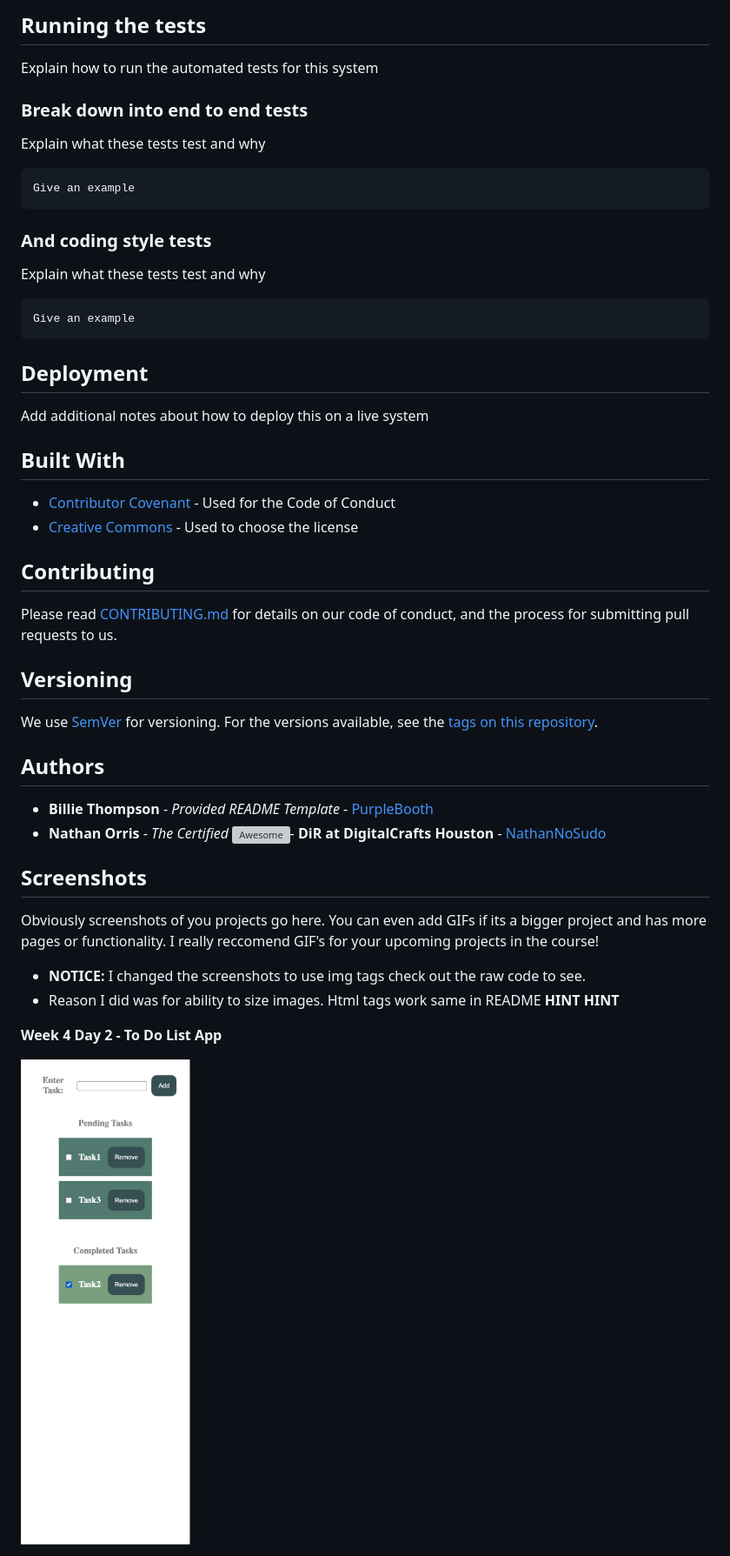
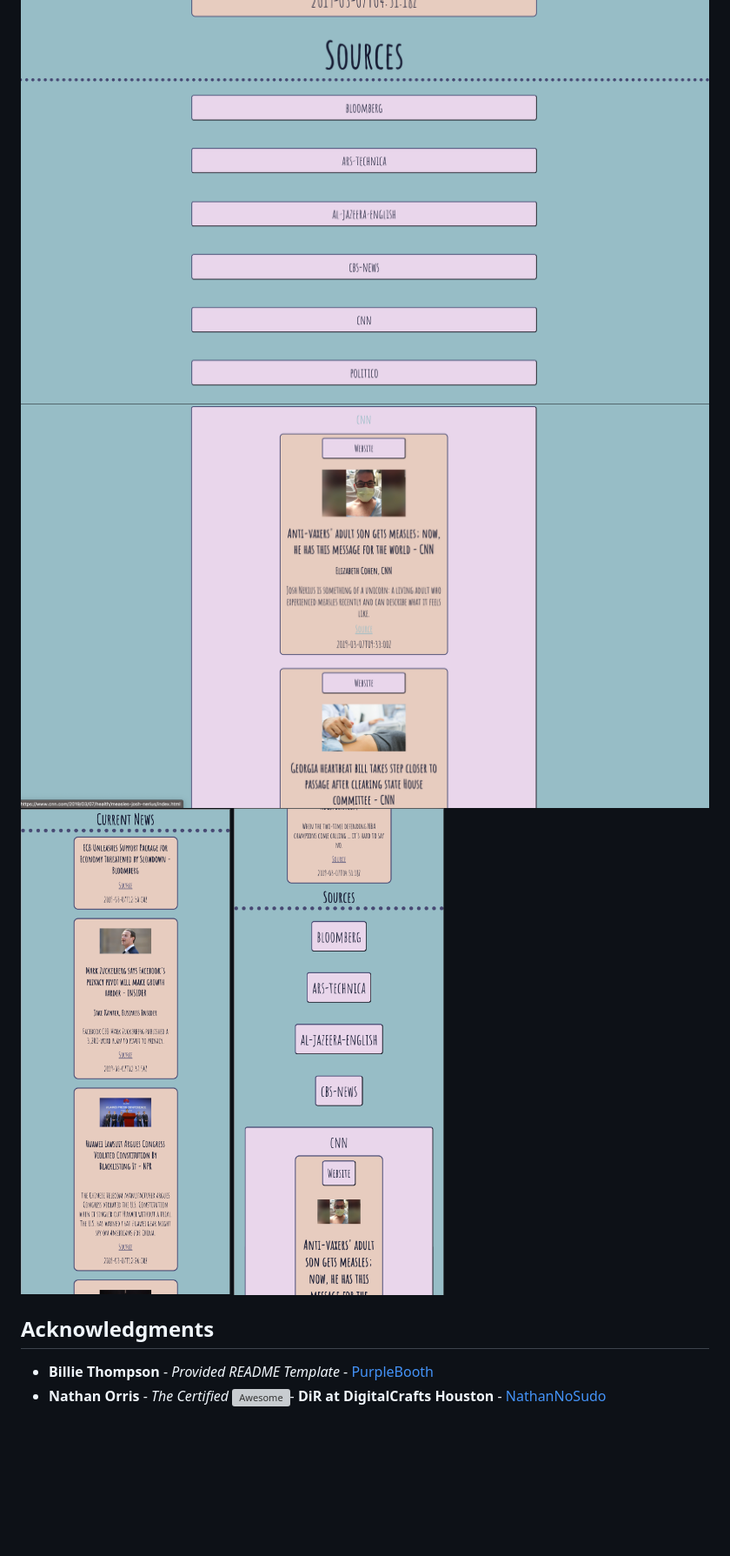
Before and after one commit to abbeyperini/DC_JS, a Markdown page: README.md, the part around the change printed below. Shown: that part at 87% size. Drawn GitHub-style; pictures changed too: Screenshots/ToDoMobile.png, Screenshots/newsDesktopBottom.png (added), Screenshots/newsDesktopBottomOpen.png (added); blank space fills up the shorter version; grey boxes are pictures that could not be loaded.

Commit message:
NewsApp and Readme styling

```diff
--- a/README.md
+++ b/README.md
@@ -54,59 +35,15 @@ for a little demo
 
-## Running the tests
+<img src="Screenshots/newsDesktopBottom.png" width="900" height="600"/>
 
-Explain how to run the automated tests for this system
+<img src="Screenshots/newsDesktopBottomOpen.png" width="900" height="600"/>
 
-### Break down into end to end tests
+<img src="Screenshots/newsMobileTop.png" width="450" height="1000"/>
 
-Explain what these tests test and why
+<img src="Screenshots/newsMobileBottom.png" width="450" height="1000"/>
 
-    Give an example
-
-### And coding style tests
-
-Explain what these tests test and why
-
-    Give an example
-
-## Deployment
-
-Add additional notes about how to deploy this on a live system
-
-## Built With
-
-  - [Contributor Covenant](https://www.contributor-covenant.org/) - Used
-    for the Code of Conduct
-  - [Creative Commons](https://creativecommons.org/) - Used to choose
-    the license
-
-## Contributing
-
-Please read [CONTRIBUTING.md](CONTRIBUTING.md) for details on our code
-of conduct, and the process for submitting pull requests to us.
-
-## Versioning
-
-We use [SemVer](http://semver.org/) for versioning. For the versions
-available, see the [tags on this
-repository](https://github.com/PurpleBooth/a-good-readme-template/tags).
-
-## Authors
+## Acknowledgments
 
   - **Billie Thompson** - *Provided README Template* -
     [PurpleBooth](https://github.com/PurpleBooth)
   - **Nathan Orris** - *The Certified* [![Awesome](https://cdn.rawgit.com/sindresorhus/awesome/d7305f38d29fed78fa85652e3a63e154dd8e8829/media/badge.svg)](https://github.com/sindresorhus/awesome)- **DiR at DigitalCrafts Houston** -
     [NathanNoSudo](https://github.com/NathanNoSudo)
-
-## Screenshots
-
-Obviously screenshots of you projects go here. You can even add GIFs if its a bigger project and has more pages or functionality.
-I really reccomend GIF's for your upcoming projects in the course!
-
-- **NOTICE:** I changed the screenshots to use img tags check out the raw code to see.
-- Reason I did was for ability to size images. Html tags work same in README **HINT HINT**
-
-
-**Week 4 Day 2 - To Do List App**
-
-![To Do Mobile](Screenshots/ToDoMobile.png)
-
```
Also changed, not shown: other parts of README.md (+13 -247 lines), Screenshots/NewsDesktopTop..png (added), 5 other files.
